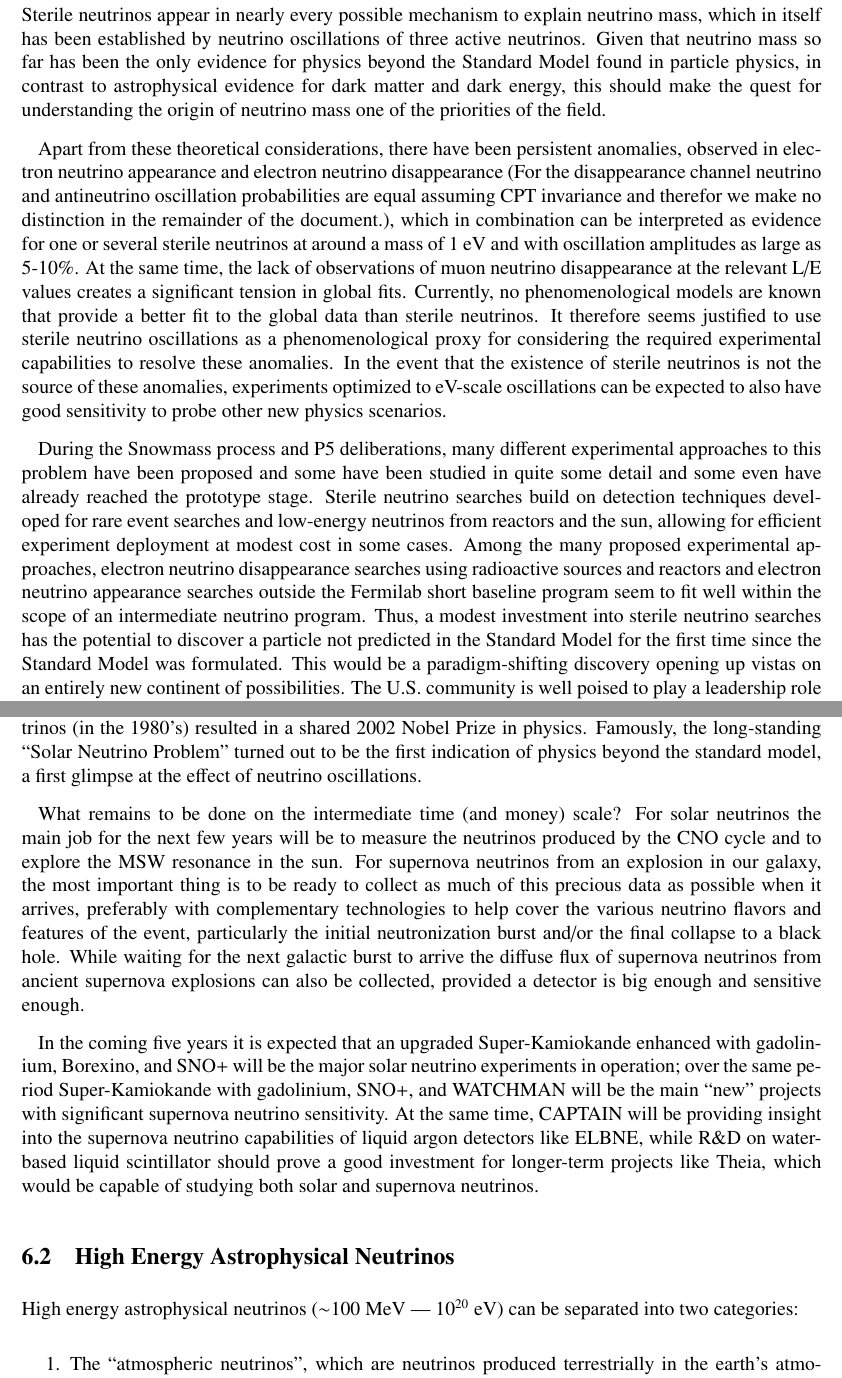
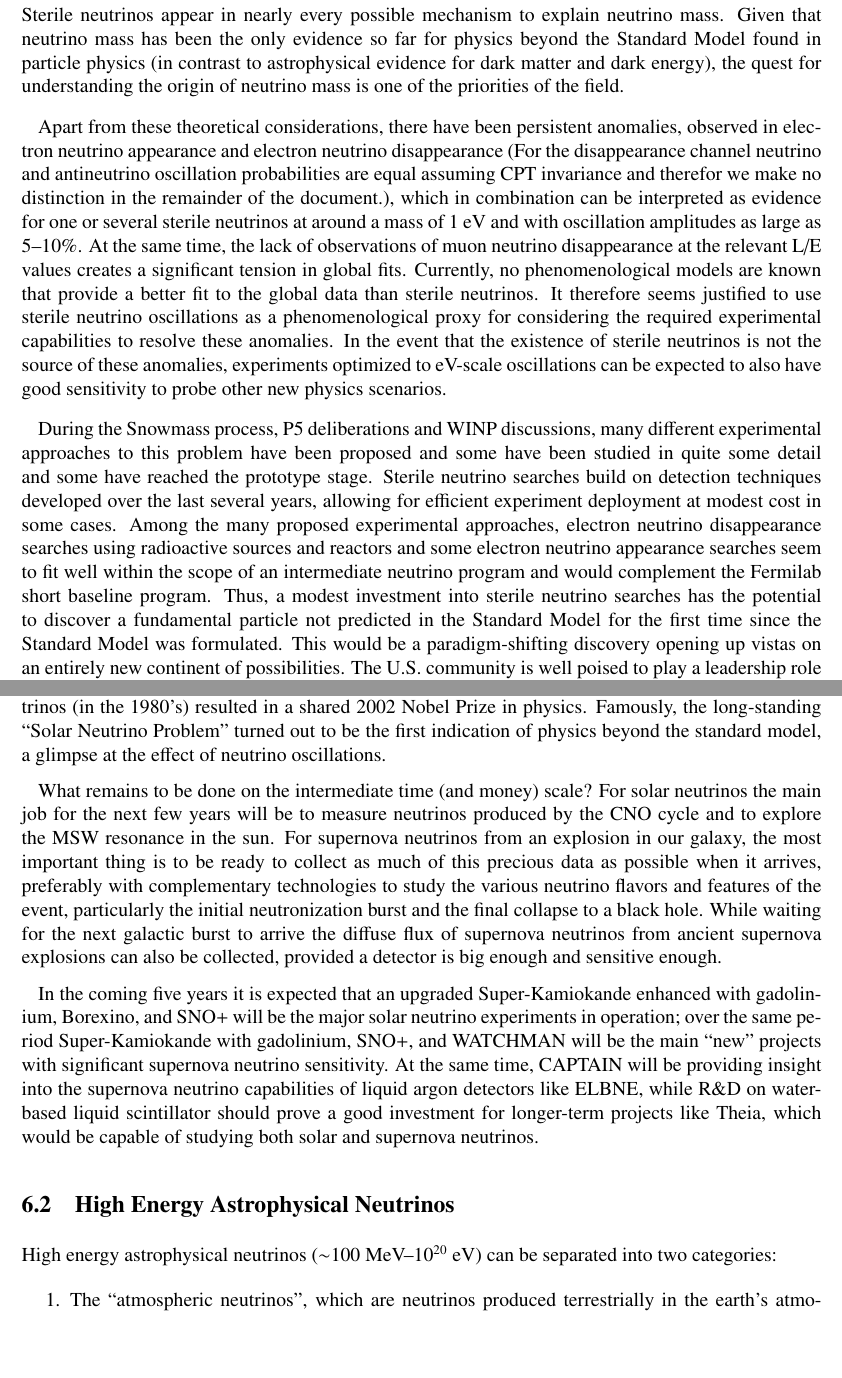
Before and after one commit to IntNeuPro/winp-report, a LaTeX document (WINP.tex, which reads 01_Sterile/Sterile.tex, 05_Astrophysical/Astrophysical.tex): two parts of pages 7 and 16 of 31, joined at a grey line, cut so that both start at the same text, the shorter picture padded with empty space. Compiled offline with pdfLaTeX.

Commit message:
minor edits to Astro and Sterile

```diff
--- a/01_Sterile/Sterile.tex
+++ b/01_Sterile/Sterile.tex
@@ -1,8 +1,46 @@
 \section{Sterile Neutrinos}
 \label{sec:Sterile}
 
-Sterile neutrinos appear in nearly every possible mechanism to explain neutrino mass, which in itself has been established by neutrino oscillations of three active neutrinos. Given that neutrino mass so far has been the only evidence for physics beyond the Standard Model found in particle physics, in contrast to astrophysical evidence for dark matter and dark energy, this should make the quest for understanding the origin of neutrino mass one of the priorities of the field.
+Sterile neutrinos appear in nearly every possible mechanism to explain
+neutrino mass. Given that neutrino mass has been the only evidence so
+far for physics beyond the Standard Model found in particle physics
+(in contrast to astrophysical evidence for dark matter and dark
+energy), the quest for understanding the origin of neutrino mass is
+one of the priorities of the field.
 
-Apart from these theoretical considerations, there have been persistent anomalies, observed in electron neutrino appearance and electron neutrino disappearance (For the disappearance channel neutrino and antineutrino oscillation probabilities are equal assuming CPT invariance and therefor we make no distinction in the remainder of the document.), which in combination can be interpreted as evidence for one or several sterile neutrinos at around a mass of 1~eV and with oscillation amplitudes as large as 5-10\%. At the same time, the lack of observations of muon neutrino disappearance at the relevant L/E values creates a significant tension in global fits. Currently, no phenomenological models are known that provide a better fit to the global data than sterile neutrinos. It therefore seems justified to use sterile neutrino oscillations as a phenomenological proxy for considering the required experimental capabilities to resolve these anomalies. In the event that the existence of sterile neutrinos is not the source of these anomalies, experiments optimized to eV-scale oscillations can be expected to also have good sensitivity to probe other new physics scenarios.
+Apart from these theoretical considerations, there have been
+persistent anomalies, observed in electron neutrino appearance and
+electron neutrino disappearance (For the disappearance channel
+neutrino and antineutrino oscillation probabilities are equal assuming
+CPT invariance and therefor we make no distinction in the remainder of
+the document.), which in combination can be interpreted as evidence
+for one or several sterile neutrinos at around a mass of 1~eV and with
+oscillation amplitudes as large as 5--10\%. At the same time, the lack
+of observations of muon neutrino disappearance at the relevant L/E
+values creates a significant tension in global fits. Currently, no
+phenomenological models are known that provide a better fit to the
+global data than sterile neutrinos. It therefore seems justified to
+use sterile neutrino oscillations as a phenomenological proxy for
+considering the required experimental capabilities to resolve these
+anomalies. In the event that the existence of sterile neutrinos is not
+the source of these anomalies, experiments optimized to eV-scale
+oscillations can be expected to also have good sensitivity to probe
+other new physics scenarios.
 
-During the Snowmass process and P5 deliberations, many different experimental approaches to this problem have been proposed and some have been studied in quite some detail and some even have already reached the prototype stage. Sterile neutrino searches build on detection techniques developed for rare event searches and low-energy neutrinos from reactors and the sun, allowing for efficient experiment deployment at modest cost in some cases.  Among the many proposed experimental approaches, electron neutrino disappearance searches using radioactive sources and reactors and electron neutrino appearance searches outside the Fermilab short baseline program seem to fit well within the scope of an intermediate neutrino program. Thus, a modest investment into sterile neutrino searches has the potential to discover a particle not predicted in the Standard Model for the first time since the Standard Model was formulated. This would be a paradigm-shifting discovery opening up vistas on an entirely new continent of possibilities. The U.S. community is well poised to play a leadership role and to have a vibrant program in this field.
+During the Snowmass process, P5 deliberations and WINP discussions,
+many different experimental approaches to this problem have been
+proposed and some have been studied in quite some detail and some have
+reached the prototype stage. Sterile neutrino searches build on
+detection techniques developed over the last several years, allowing
+for efficient experiment deployment at modest cost in some cases.
+Among the many proposed experimental approaches, electron neutrino
+disappearance searches using radioactive sources and reactors and some
+electron neutrino appearance searches seem to fit well within the
+scope of an intermediate neutrino program and would complement the
+Fermilab short baseline program. Thus, a modest investment into
+sterile neutrino searches has the potential to discover a fundamental
+particle not
+predicted in the Standard Model for the first time since the Standard
+Model was formulated. This would be a paradigm-shifting discovery
+opening up vistas on an entirely new continent of possibilities. The
+U.S. community is well poised to play a leadership role and to have a
--- a/05_Astrophysical/Astrophysical.tex
+++ b/05_Astrophysical/Astrophysical.tex
@@ -17,18 +17,18 @@ particle physics: the first observations of solar neutrinos (in the
 1960's) and supernova neutrinos (in the 1980's) resulted in a shared
 2002 Nobel Prize in physics. Famously, the long-standing ``Solar
 Neutrino Problem'' turned out to be the first indication of physics
-beyond the standard model, a first glimpse at the effect of neutrino
+beyond the standard model, a glimpse at the effect of neutrino
 oscillations.
 
 What remains to be done on the intermediate time (and money) scale?
 For solar neutrinos the main job for the next few years will be to
-measure the neutrinos produced by the CNO cycle and to explore the MSW
+measure neutrinos produced by the CNO cycle and to explore the MSW
 resonance in the sun. For supernova neutrinos from an explosion in our
 galaxy, the most important thing is to be ready to collect as much of
 this precious data as possible when it arrives, preferably with
-complementary technologies to help cover the various neutrino flavors
+complementary technologies to study the various neutrino flavors
 and features of the event, particularly the initial neutronization
-burst and/or the final collapse to a black hole. While waiting for the
+burst and the final collapse to a black hole. While waiting for the
 next galactic burst to arrive the diffuse flux of supernova neutrinos
 from ancient supernova explosions can also be collected, provided a
 detector is big enough and sensitive enough.
```
Also changed, not shown: 01_Sterile/Sterile.tex (37 more changed lines), 05_Astrophysical/Astrophysical.tex (6 more changed lines).
